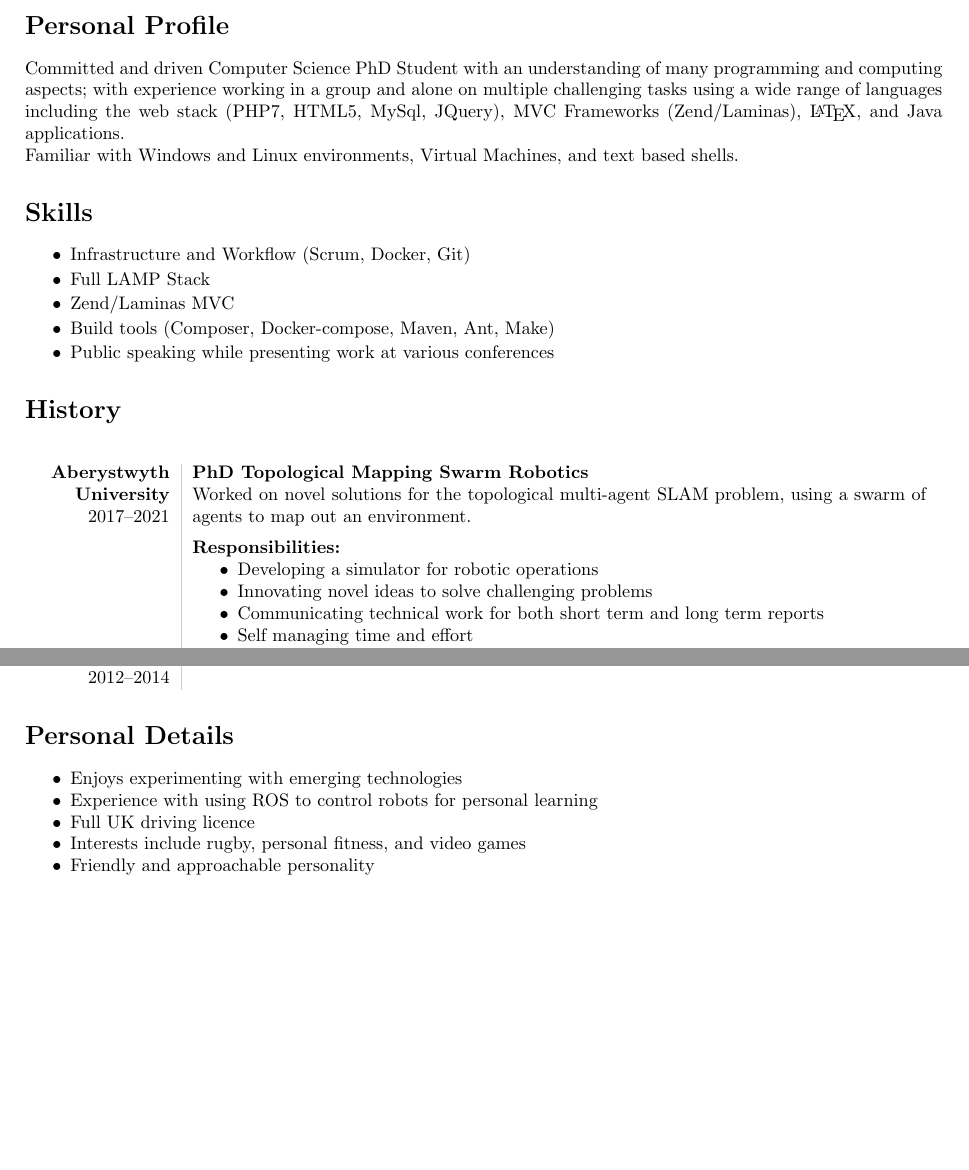
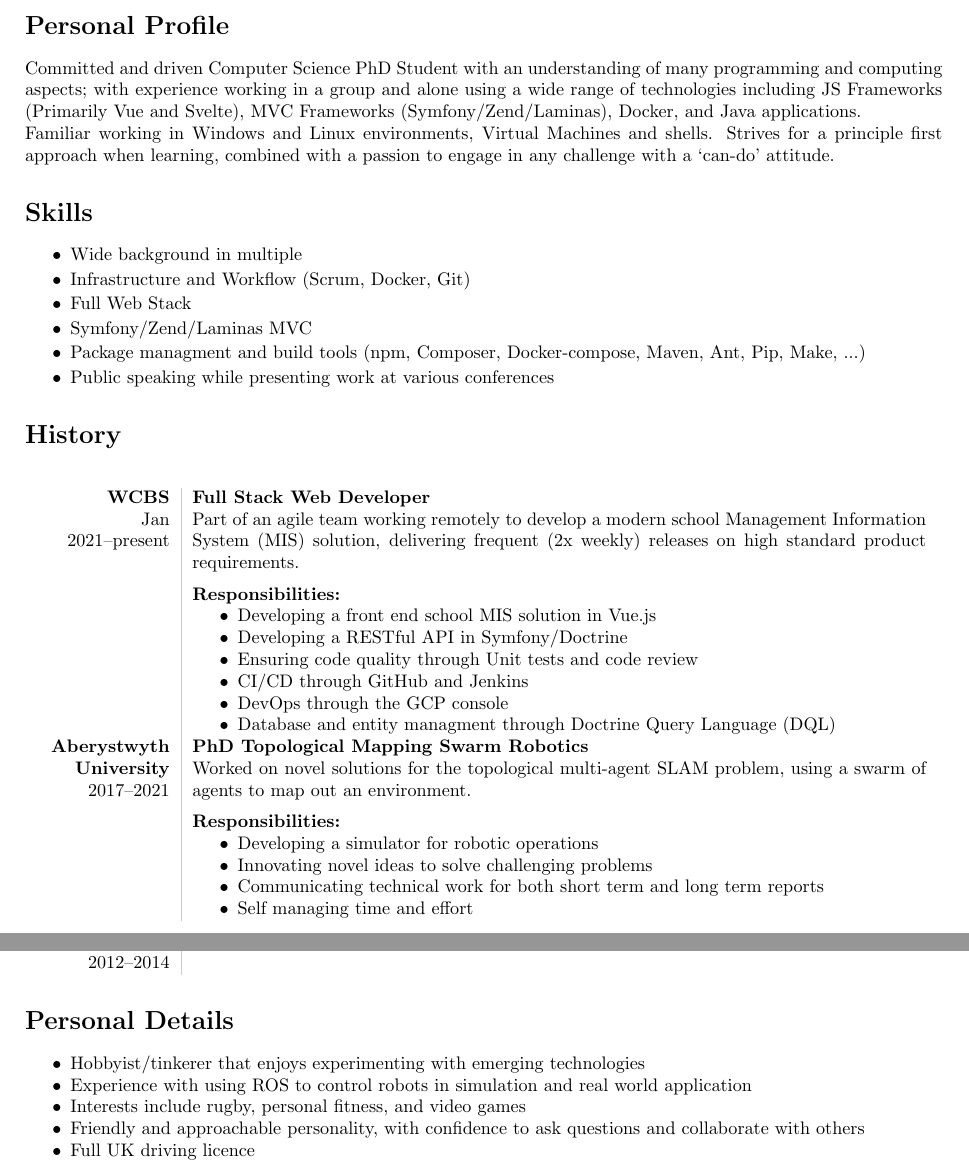
Before and after one commit to RhydianJenkins/CV, a LaTeX CV (cv.tex): two parts of pages 1 and 2 of 2, joined at a grey line, cut so that both start at the same text, the shorter picture padded with empty space. Compiled offline with pdfLaTeX.

Commit message:
CV tex file update with WCBS job

```diff
--- a/cv.tex
+++ b/cv.tex
@@ -41,22 +41,41 @@
 \end{minipage}
 
 \section*{Personal Profile}
-\noindent Committed and driven Computer Science PhD Student with an understanding of many programming and computing aspects; with experience working in a group and alone on multiple challenging tasks using a wide range of languages including the web stack (PHP7, HTML5, MySql, JQuery), MVC Frameworks (Zend/Laminas), \LaTeX, and Java applications.
+\noindent Committed and driven Computer Science PhD Student with an understanding of many programming and computing aspects; with experience working in a group and alone using a wide range of technologies including JS Frameworks (Primarily Vue and Svelte), MVC Frameworks (Symfony/Zend/Laminas), Docker, and Java applications.
 
-\noindent Familiar with Windows and Linux environments, Virtual Machines, and text based shells.
+\noindent Familiar working in Windows and Linux environments, Virtual Machines and shells. Strives for a principle first approach when learning, combined with a passion to engage in any challenge with a `can-do' attitude.
 
 \section*{Skills}
 \begin{itemize} \setlength\itemsep{-0.25em}
+	\item Wide background in multiple
 	\item Infrastructure and Workflow (Scrum, Docker, Git)
-	\item Full LAMP Stack
-	\item Zend/Laminas MVC
-	\item Build tools (Composer, Docker-compose, Maven, Ant, Make)
+	\item Full Web Stack
+	\item Symfony/Zend/Laminas MVC
+	\item Package managment and build tools (npm, Composer, Docker-compose, Maven, Ant, Pip, Make, ...)
 	\item Public speaking while presenting work at various conferences
 \end{itemize}
 
 % history
 \section*{History}
 \begin{longtable}{L!{\VRule}R}
+
+% WCBS
+{\bf WCBS}\\
+Jan 2021--present\\
+&{\bf Full Stack Web Developer}\newline
+Part of an agile team working remotely to develop a modern school Management Information System (MIS) solution, delivering frequent (2x weekly) releases on high standard product requirements.
+
+\vspace{-3mm}
+\paragraph{Responsibilities:}
+\begin{itemize}[noitemsep,topsep=0pt]
+	\item Developing a front end school MIS solution in Vue.js
+	\item Developing a RESTful API in Symfony/Doctrine
+	\item Ensuring code quality through Unit tests and code review
+	\item CI/CD through GitHub and Jenkins
+	\item DevOps through the GCP console
+	\item Database and entity managment through Doctrine Query Language (DQL)
+\end{itemize}
+\\
 
 % PhD
 {\bf Aberystwyth University}\\
@@ -138,11 +157,11 @@ Computing, Computer Graphics, and Electircal Engineering.
 % personal details
 \section*{Personal Details}
 \begin{itemize}[noitemsep,topsep=0pt]
-    \item Enjoys experimenting with emerging technologies
-    \item Experience with using ROS to control robots for personal learning
+    \item Hobbyist/tinkerer that enjoys experimenting with emerging technologies
+    \item Experience with using ROS to control robots in simulation and real world application
+	\item Interests include rugby, personal fitness, and video games
+	\item Friendly and approachable personality, with confidence to ask questions and collaborate with others
 	\item Full UK driving licence
-	\item Interests include rugby, personal fitness, and video games
-	\item Friendly and approachable personality
 \end{itemize}
 
 \end{document}
```
Also changed, not shown: cv.tex (2 more changed lines).
